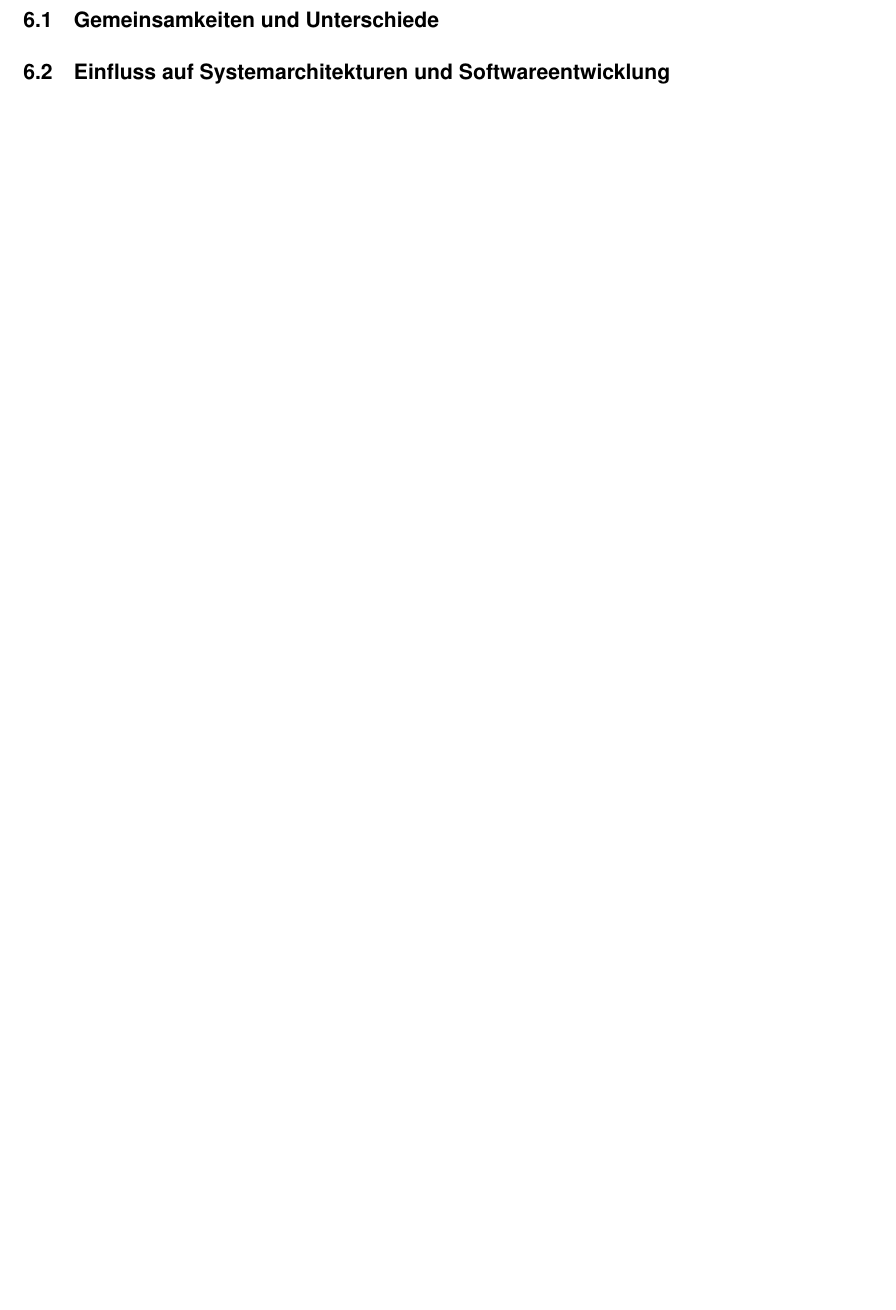
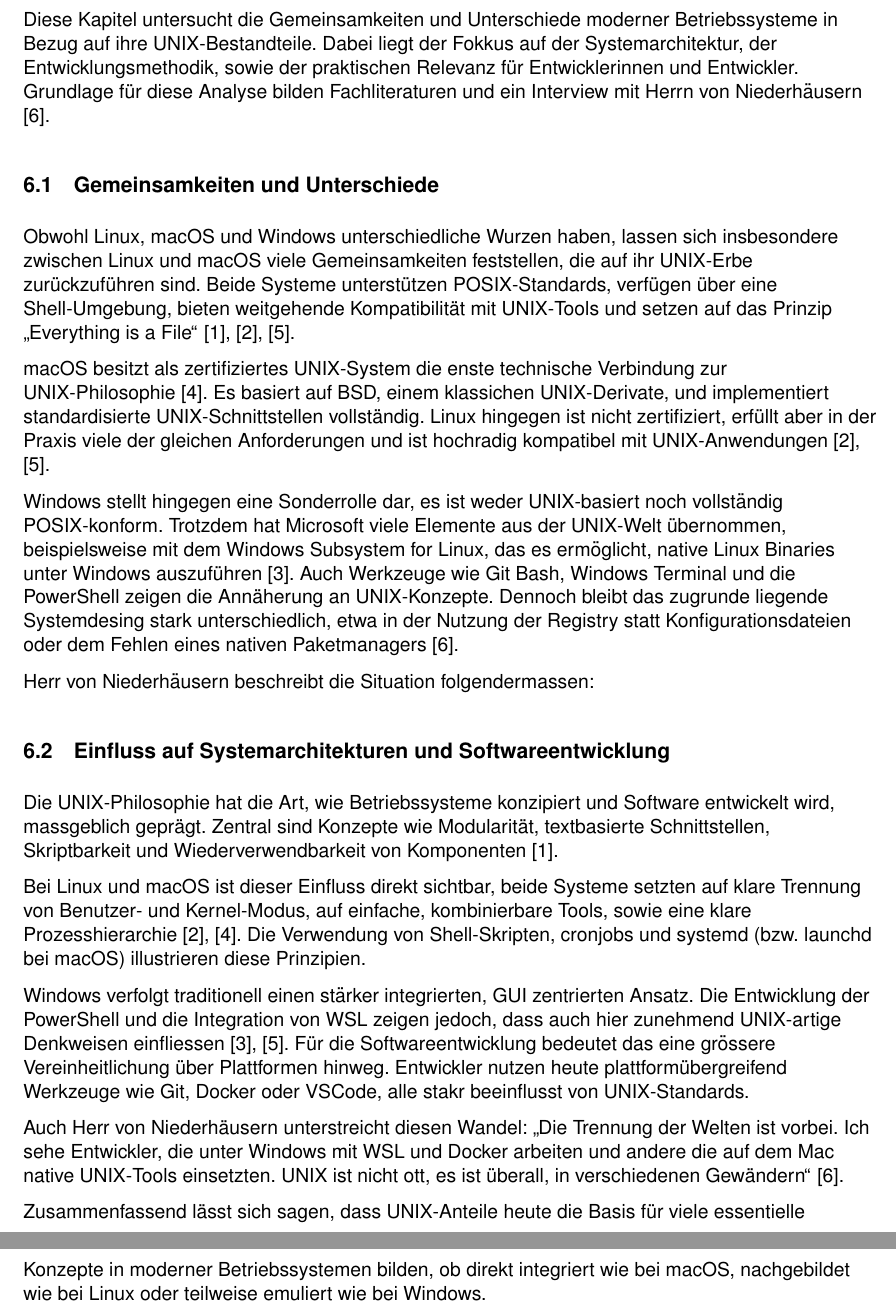
Before and after one commit to FaceEnte/unix-system-wisschenschaftliche-arbeit, a LaTeX document (src/main.tex, which reads src/sections/06_vergleich.tex): part of page 10 of 21 before the commit and two parts of pages 10 and 11 of 21 after it, the two joined at a grey line, cut at the place of the change, the shorter picture padded with empty space. Compiled offline with pdfLaTeX.

Commit message:
added chapter 06

```diff
--- a/src/sections/06_vergleich.tex
+++ b/src/sections/06_vergleich.tex
@@ -1,3 +1,43 @@
 \section{Vergleich der UNIX-Anteile in modernen Betriebssysteme}
+
+Diese Kapitel untersucht die Gemeinsamkeiten und Unterschiede moderner Betriebssysteme in Bezug auf ihre UNIX-Bestandteile. Dabei liegt der Fokkus auf der
+Systemarchitektur, der Entwicklungsmethodik, sowie der praktischen Relevanz für Entwicklerinnen und Entwickler. Grundlage für diese Analyse bilden Fachliteraturen
+und ein Interview mit Herrn von Niederhäusern \cite{interviewNH}.
+
+
 \subsection{Gemeinsamkeiten und Unterschiede}
+
+Obwohl Linux, macOS und Windows unterschiedliche Wurzen haben, lassen sich insbesondere zwischen Linux und macOS viele Gemeinsamkeiten feststellen, die auf ihr
+UNIX-Erbe zurückzuführen sind. Beide Systeme unterstützen POSIX-Standards, verfügen über eine Shell-Umgebung, bieten weitgehende Kompatibilität mit UNIX-Tools und
+setzen auf das Prinzip \glqq Everything is a File\grqq \ \cite{ArtOfUnixProgramming, ModernOS, OSConcept}.
+
+macOS besitzt als zertifiziertes UNIX-System die enste technische Verbindung zur UNIX-Philosophie \cite{FreeBSDOS}. Es basiert auf BSD, einem klassichen
+UNIX-Derivate, und implementiert standardisierte UNIX-Schnittstellen vollständig. Linux hingegen ist nicht zertifiziert, erfüllt aber in der Praxis viele der
+gleichen Anforderungen und ist hochradig kompatibel mit UNIX-Anwendungen \cite{ModernOS, OSConcept}.
+
+Windows stellt hingegen eine Sonderrolle dar, es ist weder UNIX-basiert noch vollständig POSIX-konform. Trotzdem hat Microsoft viele Elemente aus der UNIX-Welt
+übernommen, beispielsweise mit dem Windows Subsystem for Linux, das es ermöglicht, native Linux Binaries unter Windows auszuführen \cite{WSL}. Auch Werkzeuge
+wie Git Bash, Windows Terminal und die PowerShell zeigen die Annäherung an UNIX-Konzepte. Dennoch bleibt das zugrunde liegende Systemdesing stark unterschiedlich,
+etwa in der Nutzung der Registry statt Konfigurationsdateien oder dem Fehlen eines nativen Paketmanagers \cite{interviewNH}.
+
+Herr von Niederhäusern beschreibt die Situation folgendermassen: %! Zitat
+
+
 \subsection{Einfluss auf Systemarchitekturen und Softwareentwicklung}
+
+Die UNIX-Philosophie hat die Art, wie Betriebssysteme konzipiert und Software entwickelt wird, massgeblich geprägt. Zentral sind Konzepte wie Modularität,
+textbasierte Schnittstellen, Skriptbarkeit und Wiederverwendbarkeit von Komponenten \cite{ArtOfUnixProgramming}.
+
+Bei Linux und macOS ist dieser Einfluss direkt sichtbar, beide Systeme setzten auf klare Trennung von Benutzer- und Kernel-Modus, auf einfache, kombinierbare Tools,
+sowie eine klare Prozesshierarchie \cite{ModernOS, FreeBSDOS}. Die Verwendung von Shell-Skripten, cronjobs und systemd (bzw. launchd bei macOS) illustrieren diese
+Prinzipien.
+
+Windows verfolgt traditionell einen stärker integrierten, GUI zentrierten Ansatz. Die Entwicklung der PowerShell und die Integration von WSL zeigen jedoch, dass
+auch hier zunehmend UNIX-artige Denkweisen einfliessen \cite{WSL, OSConcept}. Für die Softwareentwicklung bedeutet das eine grössere Vereinheitlichung über
+Plattformen hinweg. Entwickler nutzen heute plattformübergreifend Werkzeuge wie Git, Docker oder VSCode, alle stakr beeinflusst von UNIX-Standards.
+
+Auch Herr von Niederhäusern unterstreicht diesen Wandel: \glqq Die Trennung der Welten ist vorbei. Ich sehe Entwickler, die unter Windows mit WSL und Docker
+arbeiten und andere die auf dem Mac native UNIX-Tools einsetzten. UNIX ist nicht ott, es ist überall, in verschiedenen Gewändern\grqq \ \cite{interviewNH}.
+
+Zusammenfassend lässt sich sagen, dass UNIX-Anteile heute die Basis für viele essentielle Konzepte in moderner Betriebssystemen bilden, ob direkt integriert wie bei
+macOS, nachgebildet wie bei Linux oder teilweise emuliert wie bei Windows.
```
Also changed, not shown: src/appendix/transkript.tex (+0 -1 lines).
